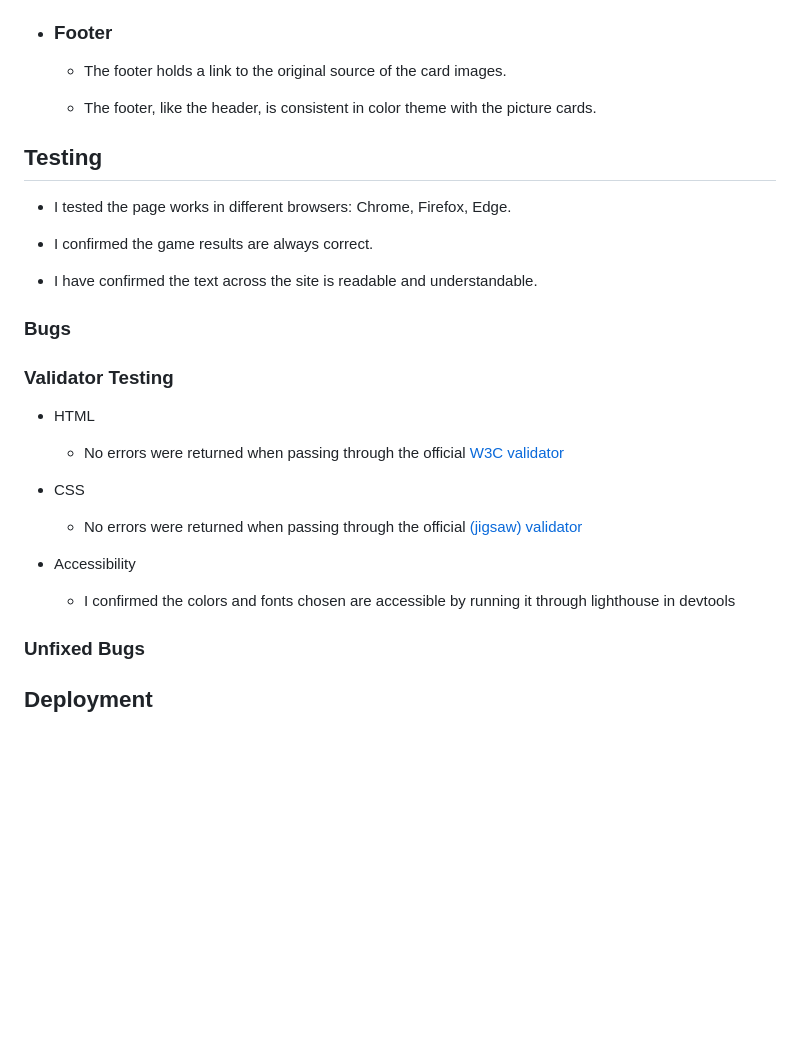
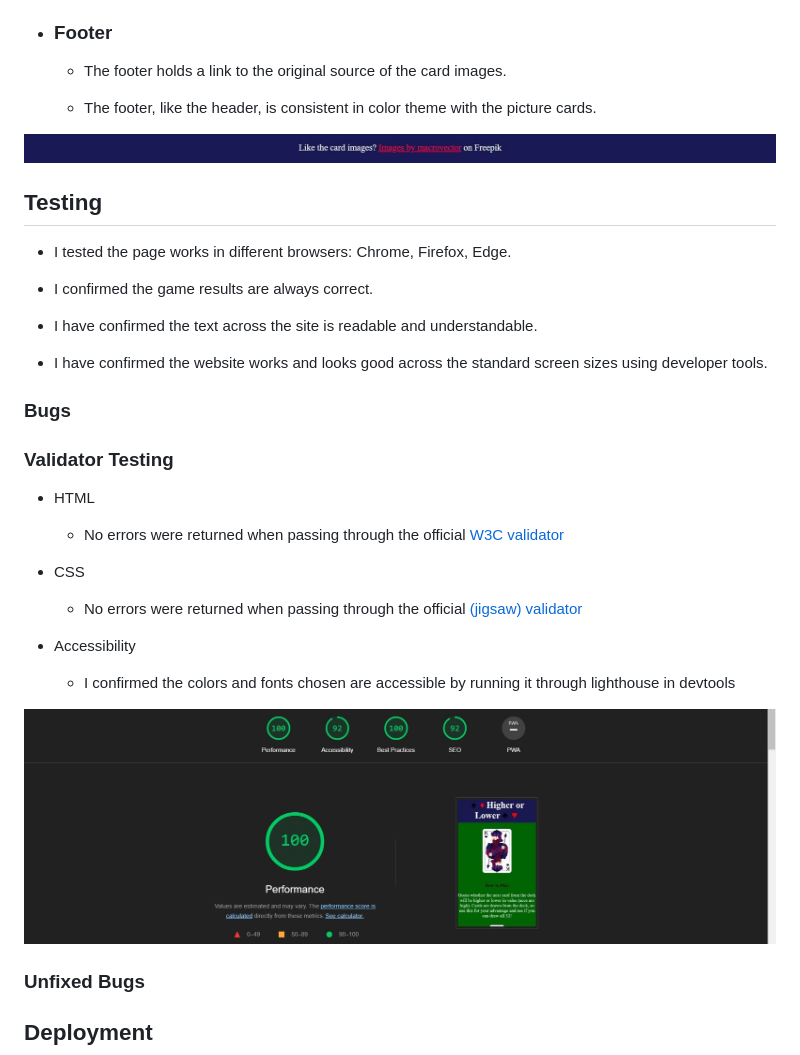
Before and after one commit to MWBark/Higher-or-Lower, a Markdown page: README.md, the part around the change printed below. GitHub-like rendering; pictures changed too: assets/images/readme/footer.jpg (added), assets/images/readme/lighthouse.jpg (added); blank space fills up the shorter version.

```diff
--- a/README.md
+++ b/README.md
@@ -35,12 +43,16 @@ The site can be used by anyone of any age, though the cartoonish style of pictur
 
   - The footer, like the header, is consistent in color theme with the picture cards.
 
+![Footer](assets/images/readme/footer.jpg)
+
 ## Testing
 - I tested the page works in different browsers: Chrome, Firefox, Edge.
 
 - I confirmed the game results are always correct.
 
 - I have confirmed the text across the site is readable and understandable.
+
+- I have confirmed the website works and looks good across the standard screen sizes using developer tools.
 
 ### Bugs
 
@@ -56,6 +68,8 @@ The site can be used by anyone of any age, though the cartoonish style of pictur
   - Accessibility
 
     - I confirmed the colors and fonts chosen are accessible by running it through lighthouse in devtools
+
+![Lighthouse results](assets/images/readme/lighthouse.jpg)
 
 ### Unfixed Bugs
 
```
Also changed, not shown: other parts of README.md (+8 -0 lines), assets/images/readme/game-area.jpg (added), assets/images/readme/header.jpg (added), assets/images/readme/how-to-play.jpg (added), assets/images/readme/responsive.jpg (added).
